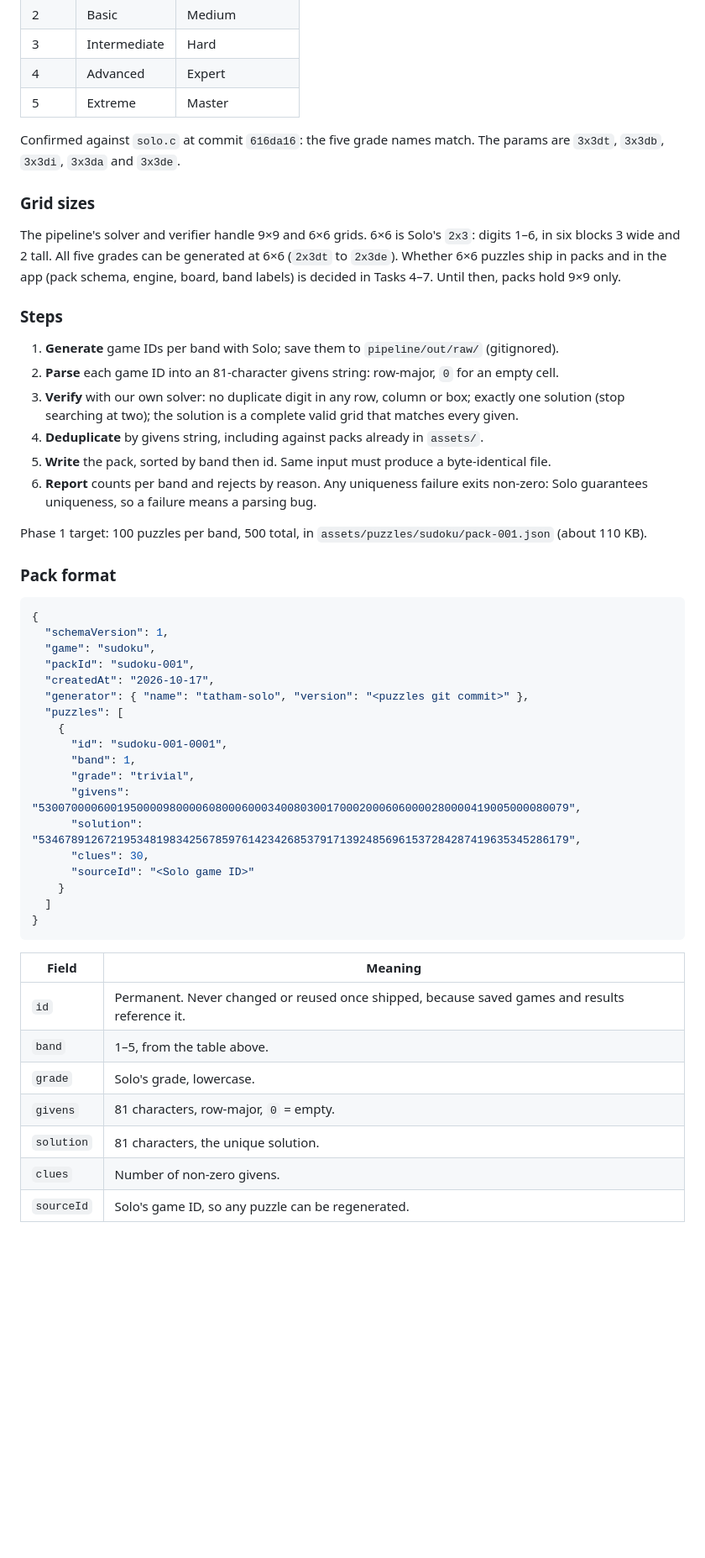
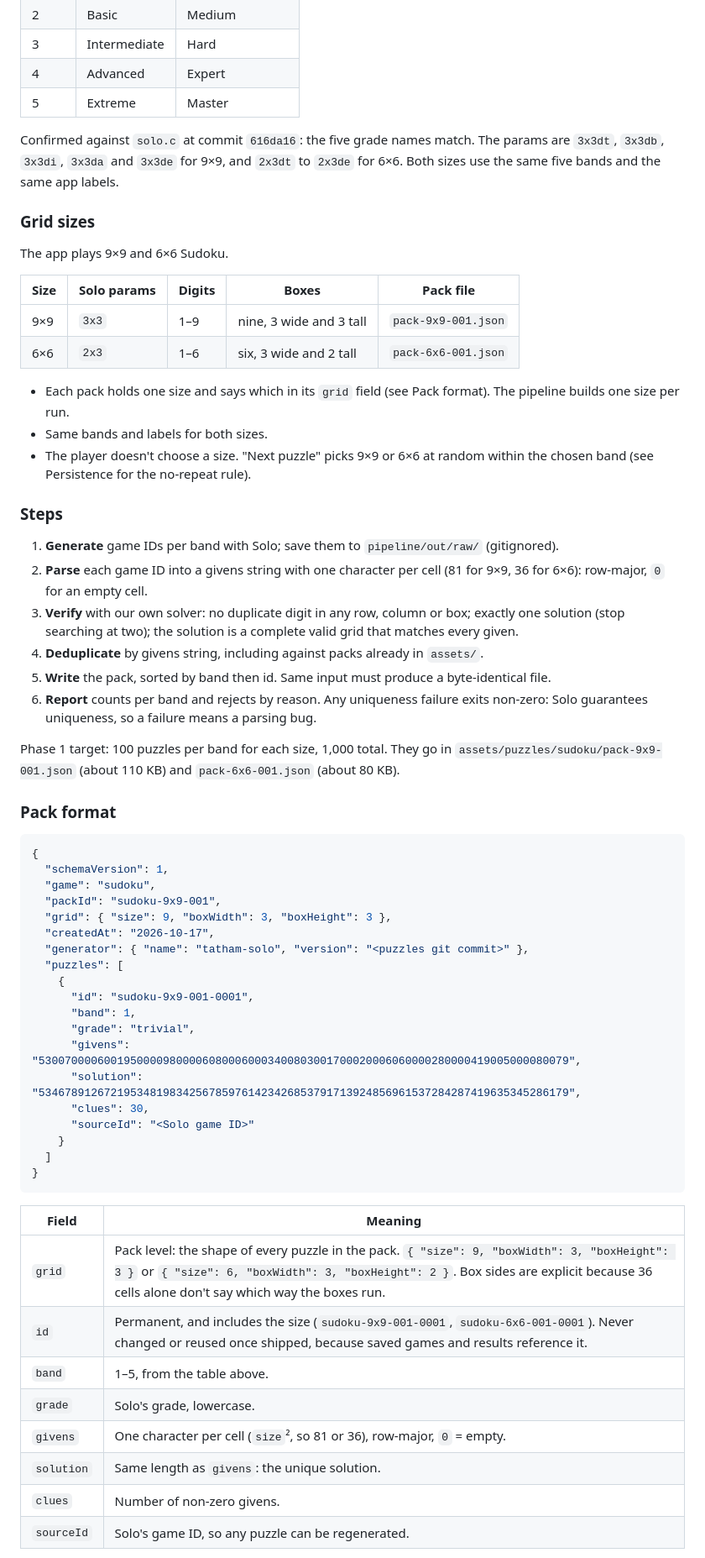
Before and after one commit to AaditDubey/infinite_game_feed, a Markdown page: docs/phase_1.md, the part around one of its changes. Shown at 84% size. Drawn GitHub-style; blank space fills up the shorter version.

```diff
--- a/docs/phase_1.md
+++ b/docs/phase_1.md
@@ -130,22 +130,31 @@ Puzzles are generated and verified on the laptop; the phone only reads finished
 | 4 | Advanced | Expert |
 | 5 | Extreme | Master |
 
-Confirmed against `solo.c` at commit `616da16`: the five grade names match. The params are `3x3dt`, `3x3db`, `3x3di`, `3x3da` and `3x3de`.
+Confirmed against `solo.c` at commit `616da16`: the five grade names match. The params are `3x3dt`, `3x3db`, `3x3di`, `3x3da` and `3x3de` for 9×9, and `2x3dt` to `2x3de` for 6×6. Both sizes use the same five bands and the same app labels.
 
 ### Grid sizes
 
-The pipeline's solver and verifier handle 9×9 and 6×6 grids. 6×6 is Solo's `2x3`: digits 1–6, in six blocks 3 wide and 2 tall. All five grades can be generated at 6×6 (`2x3dt` to `2x3de`). Whether 6×6 puzzles ship in packs and in the app (pack schema, engine, board, band labels) is decided in Tasks 4–7. Until then, packs hold 9×9 only.
+The app plays 9×9 and 6×6 Sudoku.
+
+| Size | Solo params | Digits | Boxes | Pack file |
+| --- | --- | --- | --- | --- |
+| 9×9 | `3x3` | 1–9 | nine, 3 wide and 3 tall | `pack-9x9-001.json` |
+| 6×6 | `2x3` | 1–6 | six, 3 wide and 2 tall | `pack-6x6-001.json` |
+
+- Each pack holds one size and says which in its `grid` field (see Pack format). The pipeline builds one size per run.
+- Same bands and labels for both sizes.
+- The player doesn't choose a size. "Next puzzle" picks 9×9 or 6×6 at random within the chosen band (see Persistence for the no-repeat rule).
 
 ### Steps
 
 1. **Generate** game IDs per band with Solo; save them to `pipeline/out/raw/` (gitignored).
-2. **Parse** each game ID into an 81-character givens string: row-major, `0` for an empty cell.
+2. **Parse** each game ID into a givens string with one character per cell (81 for 9×9, 36 for 6×6): row-major, `0` for an empty cell.
 3. **Verify** with our own solver: no duplicate digit in any row, column or box; exactly one solution (stop searching at two); the solution is a complete valid grid that matches every given.
 4. **Deduplicate** by givens string, including against packs already in `assets/`.
 5. **Write** the pack, sorted by band then id. Same input must produce a byte-identical file.
 6. **Report** counts per band and rejects by reason. Any uniqueness failure exits non-zero: Solo guarantees uniqueness, so a failure means a parsing bug.
 
-Phase 1 target: 100 puzzles per band, 500 total, in `assets/puzzles/sudoku/pack-001.json` (about 110 KB).
+Phase 1 target: 100 puzzles per band for each size, 1,000 total. They go in `assets/puzzles/sudoku/pack-9x9-001.json` (about 110 KB) and `pack-6x6-001.json` (about 80 KB).
 
 ### Pack format
 
@@ -153,12 +162,13 @@ Phase 1 target: 100 puzzles per band, 500 total, in `assets/puzzles/sudoku/pack-
 {
   "schemaVersion": 1,
   "game": "sudoku",
-  "packId": "sudoku-001",
+  "packId": "sudoku-9x9-001",
+  "grid": { "size": 9, "boxWidth": 3, "boxHeight": 3 },
   "createdAt": "2026-10-17",
   "generator": { "name": "tatham-solo", "version": "<puzzles git commit>" },
   "puzzles": [
     {
-      "id": "sudoku-001-0001",
+      "id": "sudoku-9x9-001-0001",
       "band": 1,
       "grade": "trivial",
       "givens": "530070000600195000098000060800060003400803001700020006060000280000419005000080079",
@@ -172,11 +182,12 @@ Phase 1 target: 100 puzzles per band, 500 total, in `assets/puzzles/sudoku/pack-
 
 | Field | Meaning |
 | --- | --- |
-| `id` | Permanent. Never changed or reused once shipped, because saved games and results reference it. |
+| `grid` | Pack level: the shape of every puzzle in the pack. `{ "size": 9, "boxWidth": 3, "boxHeight": 3 }` or `{ "size": 6, "boxWidth": 3, "boxHeight": 2 }`. Box sides are explicit because 36 cells alone don't say which way the boxes run. |
+| `id` | Permanent, and includes the size (`sudoku-9x9-001-0001`, `sudoku-6x6-001-0001`). Never changed or reused once shipped, because saved games and results reference it. |
 | `band` | 1–5, from the table above. |
 | `grade` | Solo's grade, lowercase. |
-| `givens` | 81 characters, row-major, `0` = empty. |
-| `solution` | 81 characters, the unique solution. |
+| `givens` | One character per cell (`size`², so 81 or 36), row-major, `0` = empty. |
+| `solution` | Same length as `givens`: the unique solution. |
 | `clues` | Number of non-zero givens. |
 | `sourceId` | Solo's game ID, so any puzzle can be regenerated. |
 
```
Also changed, not shown: other parts of docs/phase_1.md (+32 -25 lines), pipeline/README.md (+2 -2 lines).
